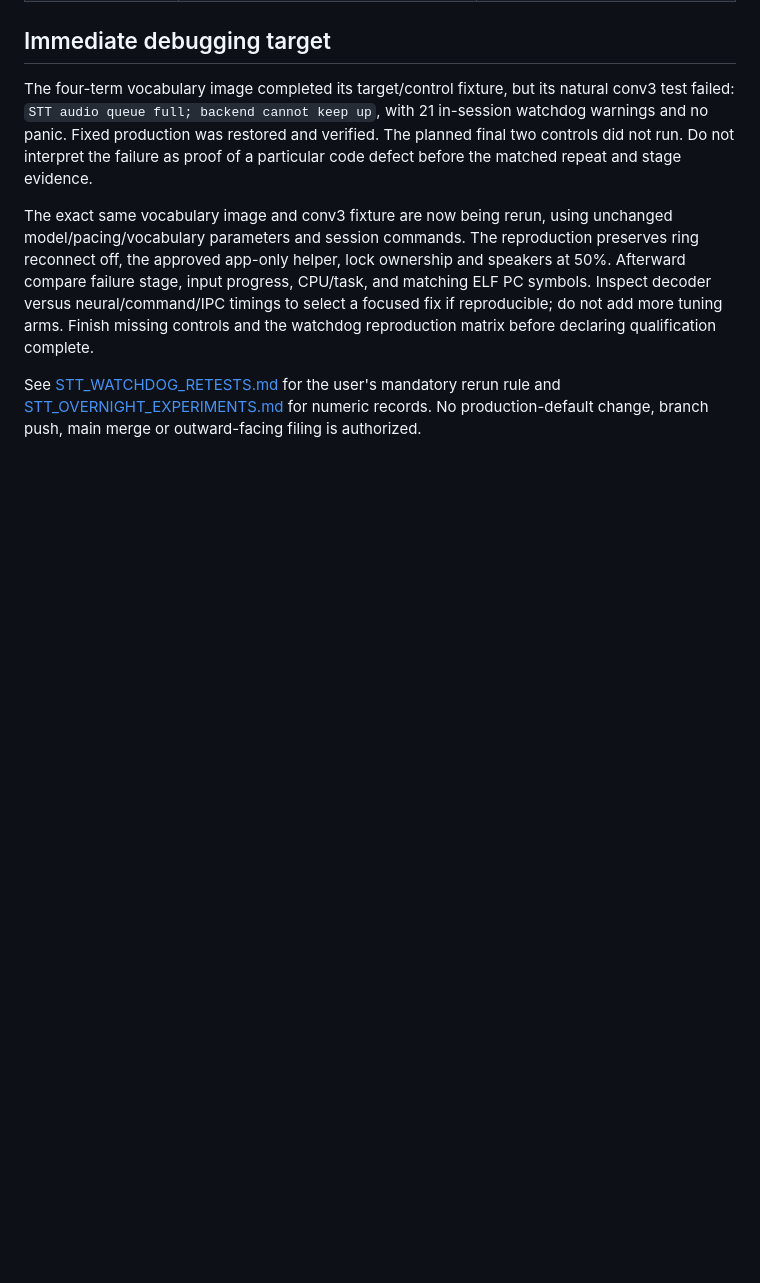
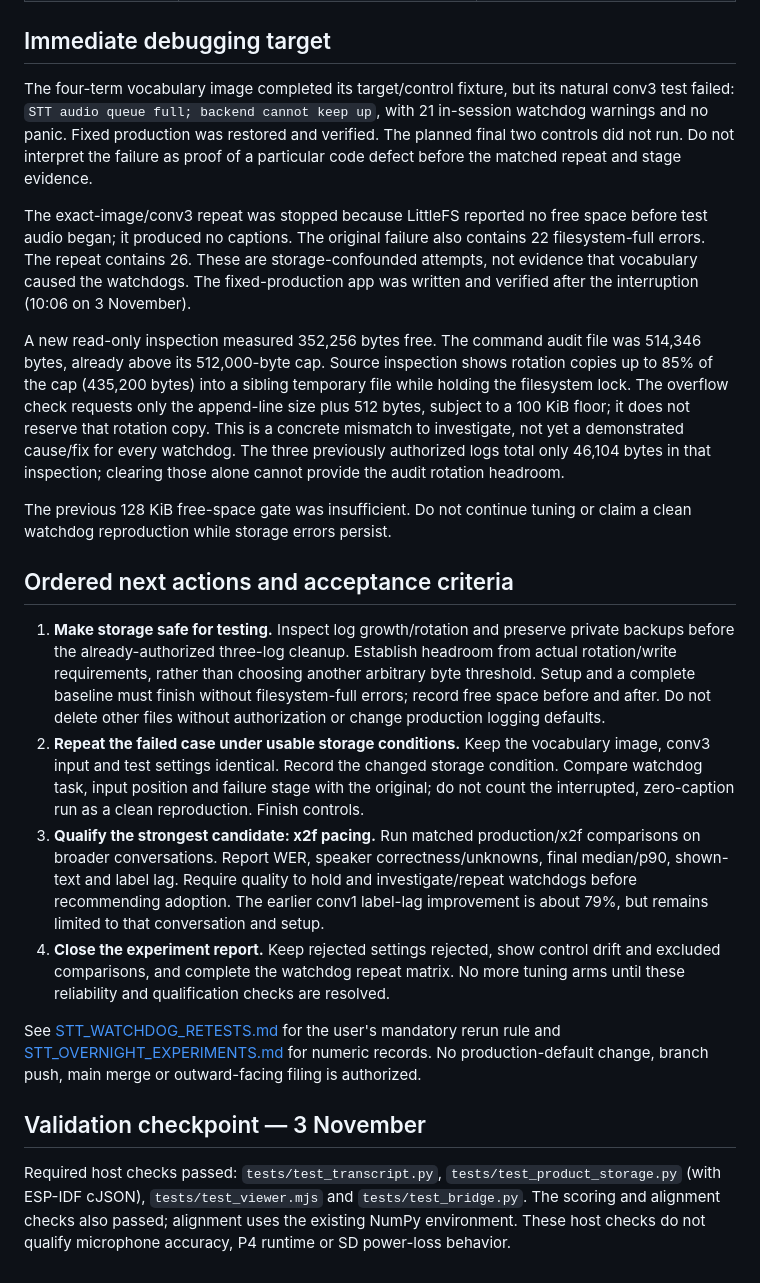
Before and after one commit to CadenGithubB/HardwareOne_Speech_To_Text, a Markdown page: docs/STT_ACTIONABLE_FINDINGS.md, the part around the change. Rendered like a GitHub page; blank space fills up the shorter version.

Commit message:
Record storage-confounded failures and final segmentation decisions

```diff
--- a/docs/STT_ACTIONABLE_FINDINGS.md
+++ b/docs/STT_ACTIONABLE_FINDINGS.md
@@ -21,14 +21,52 @@ watchdog warnings and no panic. Fixed production was restored and verified. The
 final two controls did not run. Do not interpret the failure as proof of a particular
 code defect before the matched repeat and stage evidence.
 
-The exact same vocabulary image and conv3 fixture are now being rerun, using unchanged
-model/pacing/vocabulary parameters and session commands. The reproduction preserves
-ring reconnect off, the approved app-only helper, lock ownership and speakers at 50%.
-Afterward compare failure stage, input progress, CPU/task, and matching ELF PC symbols.
-Inspect decoder versus neural/command/IPC timings to select a focused fix if reproducible;
-do not add more tuning arms. Finish missing controls and the watchdog reproduction
-matrix before declaring qualification complete.
+The exact-image/conv3 repeat was stopped because LittleFS reported no free space
+before test audio began; it produced no captions. The original failure also contains
+22 filesystem-full errors. The repeat contains 26. These are storage-confounded
+attempts, not evidence that vocabulary caused the watchdogs. The fixed-production
+app was written and verified after the interruption (10:06 on 3 November).
+
+A new read-only inspection measured 352,256 bytes free. The command audit file was
+514,346 bytes, already above its 512,000-byte cap. Source inspection shows rotation
+copies up to 85% of the cap (435,200 bytes) into a sibling temporary file while holding
+the filesystem lock. The overflow check requests only the append-line size plus 512
+bytes, subject to a 100 KiB floor; it does not reserve that rotation copy. This is a
+concrete mismatch to investigate, not yet a demonstrated cause/fix for every watchdog.
+The three previously authorized logs total only 46,104 bytes in that inspection;
+clearing those alone cannot provide the audit rotation headroom.
+
+The previous 128 KiB free-space gate was insufficient. Do not continue tuning or
+claim a clean watchdog reproduction while storage errors persist.
+
+## Ordered next actions and acceptance criteria
+
+1. **Make storage safe for testing.** Inspect log growth/rotation and preserve private
+   backups before the already-authorized three-log cleanup. Establish headroom from
+   actual rotation/write requirements, rather than choosing another arbitrary byte
+   threshold. Setup and a complete baseline must finish without filesystem-full
+   errors; record free space before and after. Do not delete other files without
+   authorization or change production logging defaults.
+2. **Repeat the failed case under usable storage conditions.** Keep the vocabulary
+   image, conv3 input and test settings identical. Record the changed storage condition.
+   Compare watchdog task, input position and failure stage with the original; do not
+   count the interrupted, zero-caption run as a clean reproduction. Finish controls.
+3. **Qualify the strongest candidate: x2f pacing.** Run matched production/x2f comparisons
+   on broader conversations. Report WER, speaker correctness/unknowns, final median/p90,
+   shown-text and label lag. Require quality to hold and investigate/repeat watchdogs
+   before recommending adoption. The earlier conv1 label-lag improvement is about 79%,
+   but remains limited to that conversation and setup.
+4. **Close the experiment report.** Keep rejected settings rejected, show control drift
+   and excluded comparisons, and complete the watchdog repeat matrix. No more tuning
+   arms until these reliability and qualification checks are resolved.
 
 See [STT_WATCHDOG_RETESTS.md](STT_WATCHDOG_RETESTS.md) for the user's mandatory rerun
 rule and [STT_OVERNIGHT_EXPERIMENTS.md](STT_OVERNIGHT_EXPERIMENTS.md) for numeric records.
 No production-default change, branch push, main merge or outward-facing filing is authorized.
+
+## Validation checkpoint — 3 November
+
+Required host checks passed: `tests/test_transcript.py`, `tests/test_product_storage.py`
+(with ESP-IDF cJSON), `tests/test_viewer.mjs` and `tests/test_bridge.py`. The scoring
+and alignment checks also passed; alignment uses the existing NumPy environment.
+These host checks do not qualify microphone accuracy, P4 runtime or SD power-loss behavior.
```
Also changed, not shown: docs/STT_EXPERIMENT_RESULTS.md (+15 -12 lines), docs/STT_OVERNIGHT_EXPERIMENTS.md (+4 -4 lines).
